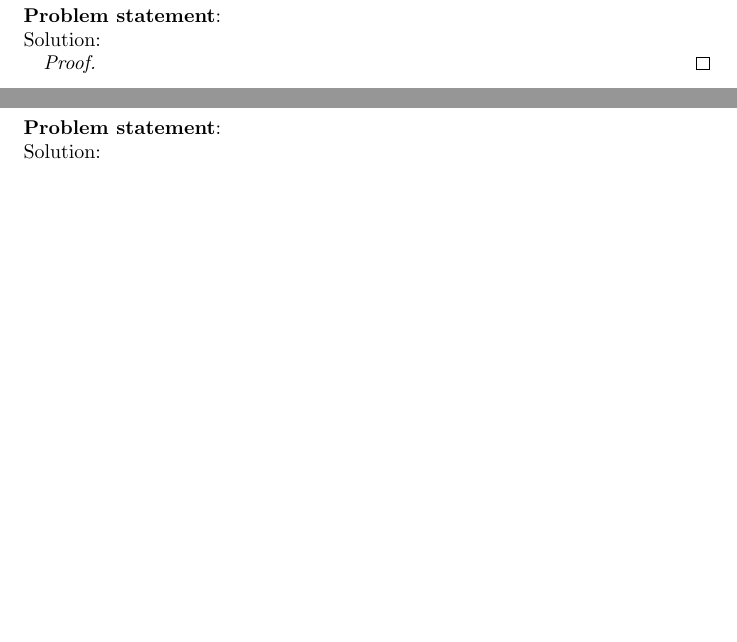
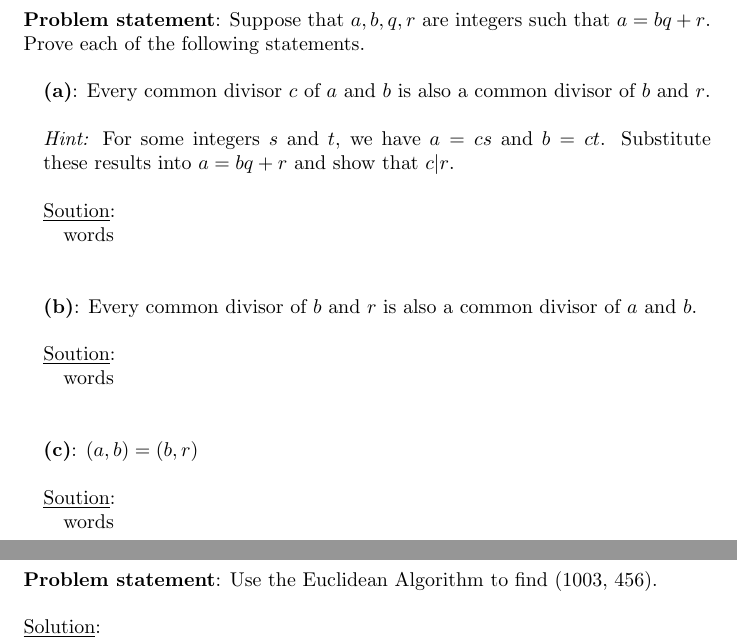
Before and after one commit to amshore/MATH4120, a LaTeX document (Section1.2.tex): two parts of pages 4 and 5 of 8, joined at a grey line, cut at the place of the change, the shorter picture padded with empty space. Compiled offline with pdfLaTeX.

Commit message:
1.1 finished and 1.2 and 1.3 have problems typed

```diff
--- a/Section1.2.tex
+++ b/Section1.2.tex
@@ -75,14 +77,43 @@ Solution:
 \section*{Problem 13}
 
 
-\textbf{Problem statement}:
+\textbf{Problem statement}: Suppose that $a, b, q, r$ are integers such that $a = bq + r$.  Prove each of the following statements.
+\\
 
-Solution:
+%part a
 \begin{addmargin}[1em]{0em}
-\begin{proof}
+\textbf{(a)}: Every common divisor $c$ of $a$ and $b$ is also a common divisor of $b$ and $r$.
+\\ \hfill \break
+\textit{Hint:} For some integers $s$ and $t$, we have $a = cs$ and $b = ct$.  Substitute these results into $a = bq + r$ and show that $c|r$.
+\\ \hfill \break
+\underline{Soution}:
+\begin{addmargin}[1em]{0em}
+words
+\end{addmargin}
+\end{addmargin}
+\hfill \break
 
-\end{proof}
+%part b
+\begin{addmargin}[1em]{0em}
+\textbf{(b)}: Every common divisor of $b$ and $r$ is also a common divisor of $a$ and $b$.
+\\ \hfill \break
+\underline{Soution}:
+\begin{addmargin}[1em]{0em}
+words
 \end{addmargin}
+\end{addmargin}
+\hfill \break
+
+%part c
+\begin{addmargin}[1em]{0em}
+\textbf{(c)}: $(a,b)=(b,r)$
+\\ \hfill \break
+\underline{Soution}:
+\begin{addmargin}[1em]{0em}
+words
+\end{addmargin}
+\end{addmargin}
+\hfill \break
 
 \newpage
 %----------------------------------------------------------------------------------------
@@ -90,9 +121,10 @@ Solution:
 \section*{Problem 15c}
 
 
-\textbf{Problem statement}:
+\textbf{Problem statement}: Use the Euclidean Algorithm to find (1003, 456).
+\\
 
-Solution:
+\underline{Solution}:
 \begin{addmargin}[1em]{0em}
 \begin{proof}
 
```
Also changed, not shown: Section1.3.tex (+52 -9 lines), Section1.2.tex (27 more changed lines).
